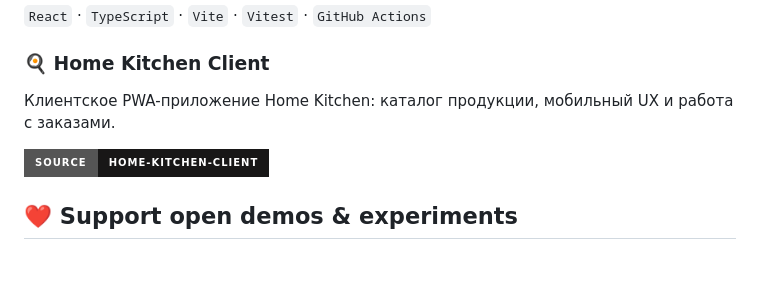
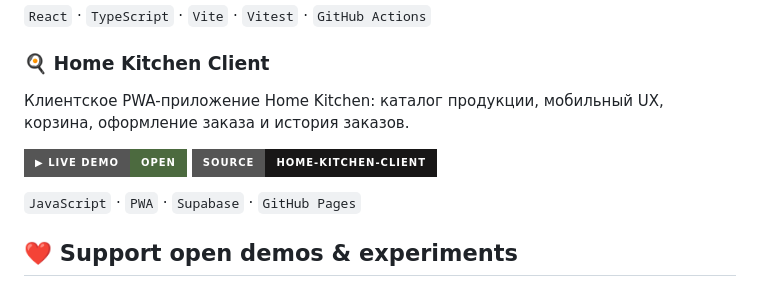
Before and after one commit to remb82-lab/remb82-lab, a Markdown page: README.md, the part around the change. Drawn GitHub-style; badges without logos; blank space fills up the shorter version.

Commit message:
docs(profile): add Home Kitchen live demo

```diff
--- a/README.md
+++ b/README.md
@@ -41,9 +41,12 @@
 
 ### 🍳 Home Kitchen Client
 
-Клиентское PWA-приложение Home Kitchen: каталог продукции, мобильный UX и работа с заказами.
+Клиентское PWA-приложение Home Kitchen: каталог продукции, мобильный UX, корзина, оформление заказа и история заказов.
 
+[![Live Demo](https://img.shields.io/badge/▶_Live_Demo-Open-4c6a3f?style=for-the-badge)](https://remb82-lab.github.io/Home-Kitchen-Client/)
 [![Source](https://img.shields.io/badge/Source-Home--Kitchen--Client-181717?style=for-the-badge&logo=github)](https://github.com/remb82-lab/Home-Kitchen-Client)
+
+`JavaScript` · `PWA` · `Supabase` · `GitHub Pages`
 
 ## ❤️ Support open demos & experiments
 
```
